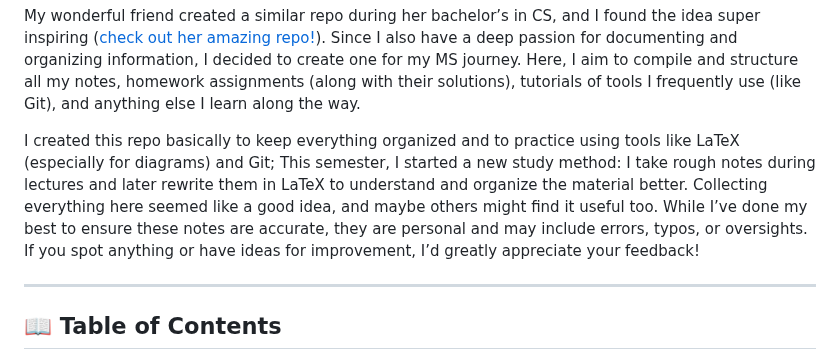
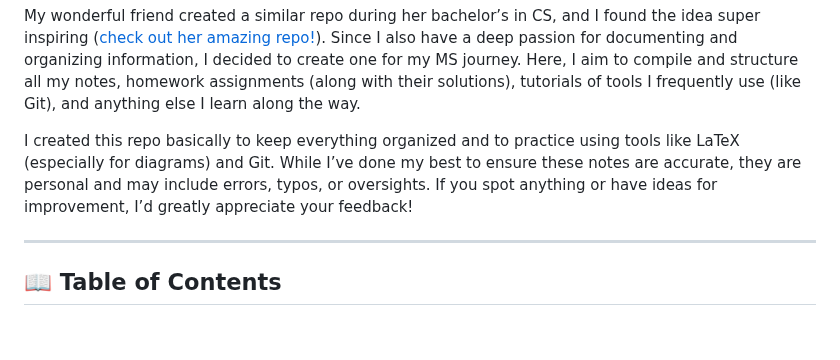
Before and after one commit to FatmaAlhazmi/MS_Work, a Markdown page: README.md, the part around the change. Drawn GitHub-style; blank space fills up the shorter version.

```diff
--- a/README.md
+++ b/README.md
@@ -18,7 +18,7 @@ This repo is more like a personal diary for my academic journey, primarily inten
 
 My wonderful friend created a similar repo during her bachelor’s in CS, and I found the idea super inspiring ([check out her amazing repo!](https://github.com/siudro/Operating_Systems_Labs)). Since I also have a deep passion for documenting and organizing information, I decided to create one for my MS journey. Here, I aim to compile and structure all my notes, homework assignments (along with their solutions), tutorials of tools I frequently use (like Git), and anything else I learn along the way.
 
-I created this repo basically to keep everything organized and to practice using tools like LaTeX (especially for diagrams) and Git; This semester, I started a new study method: I take rough notes during lectures and later rewrite them in LaTeX to understand and organize the material better. Collecting everything here seemed like a good idea, and maybe others might find it useful too. While I’ve done my best to ensure these notes are accurate, they are personal and may include errors, typos, or oversights. If you spot anything or have ideas for improvement, I’d greatly appreciate your feedback!
+I created this repo basically to keep everything organized and to practice using tools like LaTeX (especially for diagrams) and Git. While I’ve done my best to ensure these notes are accurate, they are personal and may include errors, typos, or oversights. If you spot anything or have ideas for improvement, I’d greatly appreciate your feedback!
 
 ---
 
```
